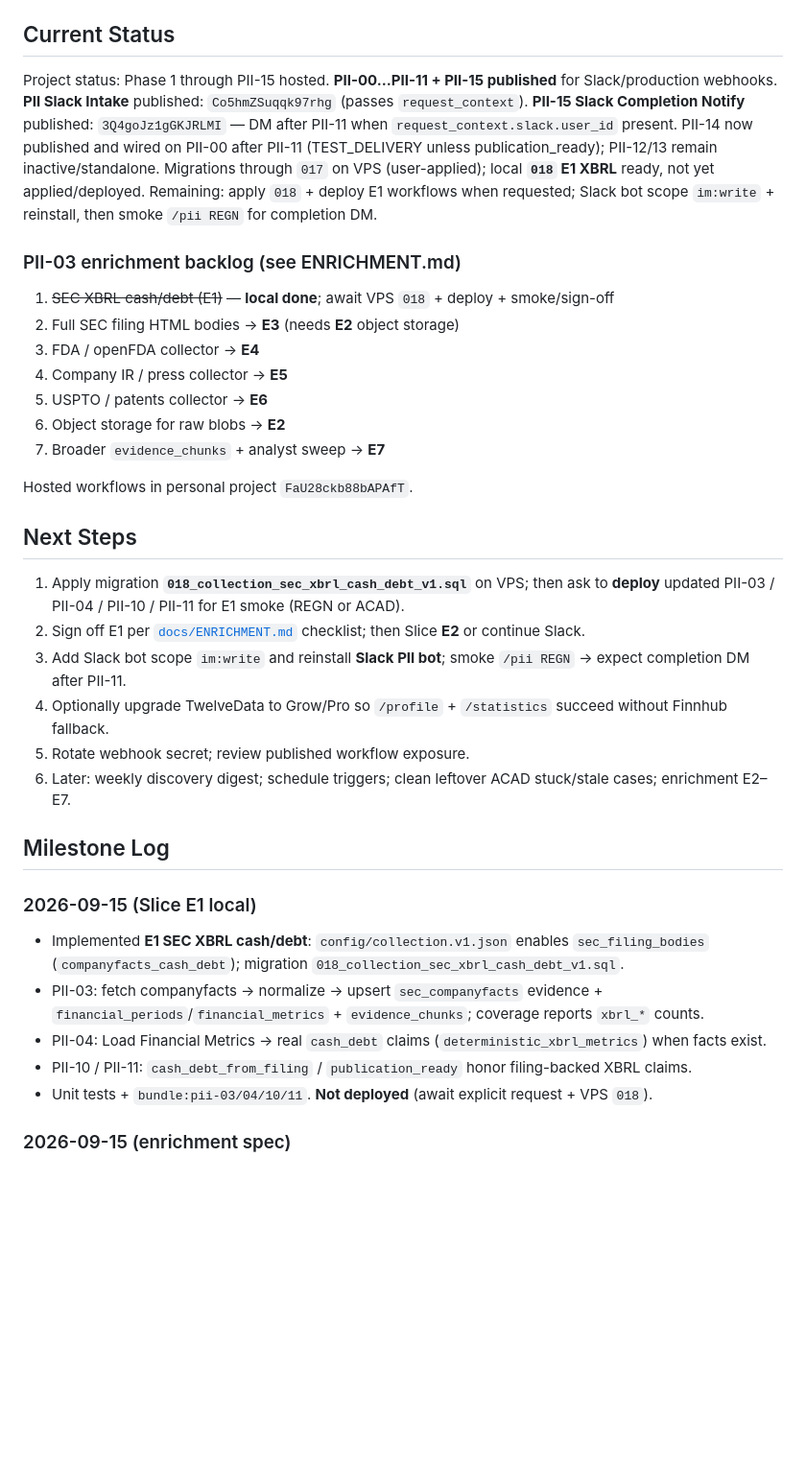
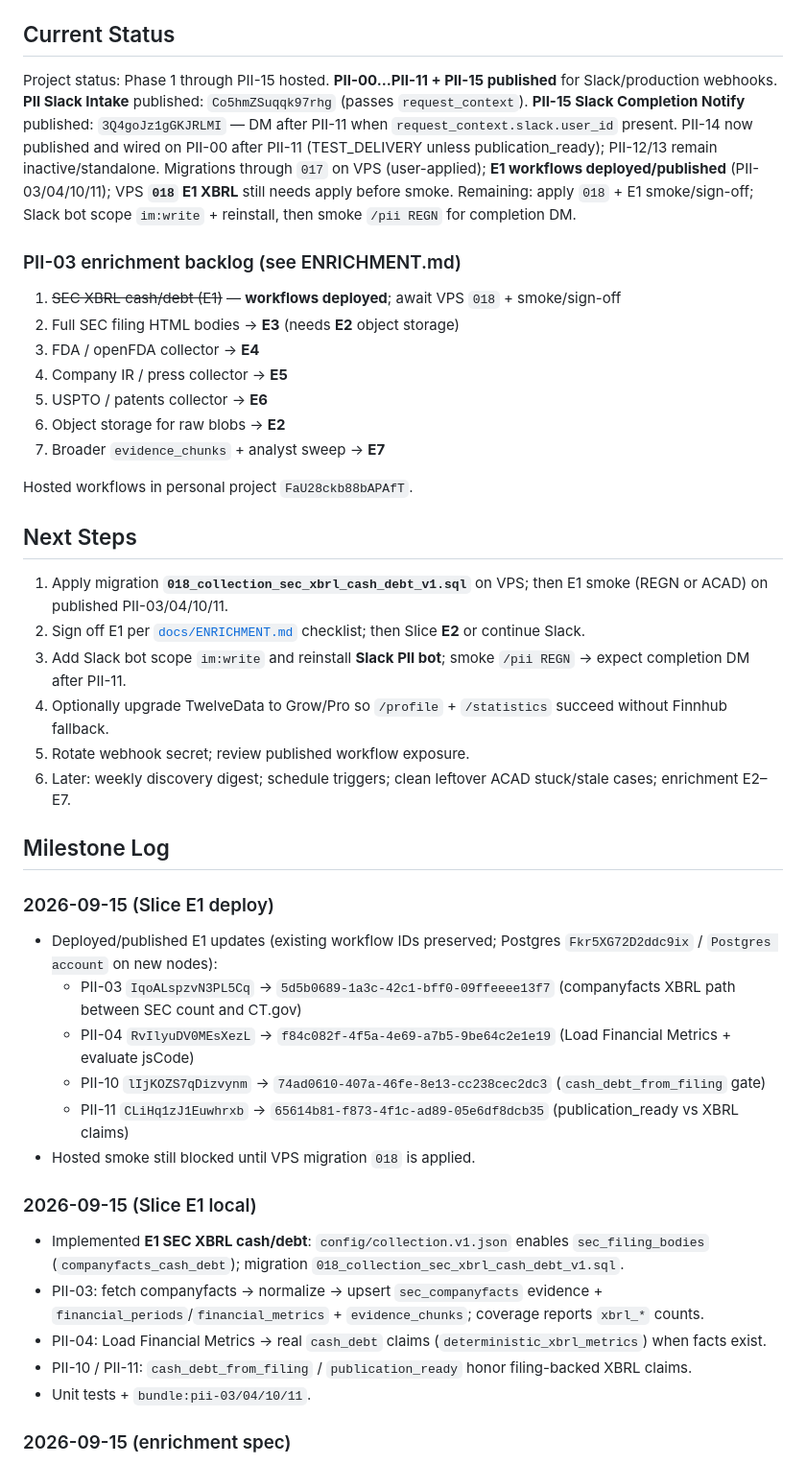
Before and after one commit to teacherjoseluis/PI_OpportunityInvestigator, a Markdown page: AGENTS.md, the part around one of its changes. Shown at 96% size. Rendered like a GitHub page; blank space fills up the shorter version.

Commit message:
Record E1 n8n deploy versions for PII-03/04/10/11.
Co-authored-by: Cursor <cursoragent@cursor.com>

```diff
--- a/AGENTS.md
+++ b/AGENTS.md
@@ -198,11 +198,11 @@ Fill these values as the project is established:
 
 ## Current Status
 
-Project status: Phase 1 through PII-15 hosted. **PII-00…PII-11 + PII-15 published** for Slack/production webhooks. **PII Slack Intake** published: `Co5hmZSuqqk97rhg` (passes `request_context`). **PII-15 Slack Completion Notify** published: `3Q4goJz1gGKJRLMI` — DM after PII-11 when `request_context.slack.user_id` present. PII-14 now published and wired on PII-00 after PII-11 (TEST_DELIVERY unless publication_ready); PII-12/13 remain inactive/standalone. Migrations through `017` on VPS (user-applied); local **`018` E1 XBRL** ready, not yet applied/deployed. Remaining: apply `018` + deploy E1 workflows when requested; Slack bot scope `im:write` + reinstall, then smoke `/pii REGN` for completion DM.
+Project status: Phase 1 through PII-15 hosted. **PII-00…PII-11 + PII-15 published** for Slack/production webhooks. **PII Slack Intake** published: `Co5hmZSuqqk97rhg` (passes `request_context`). **PII-15 Slack Completion Notify** published: `3Q4goJz1gGKJRLMI` — DM after PII-11 when `request_context.slack.user_id` present. PII-14 now published and wired on PII-00 after PII-11 (TEST_DELIVERY unless publication_ready); PII-12/13 remain inactive/standalone. Migrations through `017` on VPS (user-applied); **E1 workflows deployed/published** (PII-03/04/10/11); VPS **`018` E1 XBRL** still needs apply before smoke. Remaining: apply `018` + E1 smoke/sign-off; Slack bot scope `im:write` + reinstall, then smoke `/pii REGN` for completion DM.
 
 ### PII-03 enrichment backlog (see ENRICHMENT.md)
 
-1. ~~SEC XBRL cash/debt (E1)~~ — **local done**; await VPS `018` + deploy + smoke/sign-off
+1. ~~SEC XBRL cash/debt (E1)~~ — **workflows deployed**; await VPS `018` + smoke/sign-off
 2. Full SEC filing HTML bodies → **E3** (needs **E2** object storage)
 3. FDA / openFDA collector → **E4**
 4. Company IR / press collector → **E5**
@@ -214,7 +214,7 @@ Hosted workflows in personal project `FaU28ckb88bAPAfT`.
 
 ## Next Steps
 
-1. Apply migration **`018_collection_sec_xbrl_cash_debt_v1.sql`** on VPS; then ask to **deploy** updated PII-03 / PII-04 / PII-10 / PII-11 for E1 smoke (REGN or ACAD).
+1. Apply migration **`018_collection_sec_xbrl_cash_debt_v1.sql`** on VPS; then E1 smoke (REGN or ACAD) on published PII-03/04/10/11.
 2. Sign off E1 per [`docs/ENRICHMENT.md`](docs/ENRICHMENT.md) checklist; then Slice **E2** or continue Slack.
 3. Add Slack bot scope `im:write` and reinstall **Slack PII bot**; smoke `/pii REGN` → expect completion DM after PII-11.
 4. Optionally upgrade TwelveData to Grow/Pro so `/profile` + `/statistics` succeed without Finnhub fallback.
@@ -223,13 +223,22 @@ Hosted workflows in personal project `FaU28ckb88bAPAfT`.
 
 ## Milestone Log
 
+### 2026-09-15 (Slice E1 deploy)
+
+- Deployed/published E1 updates (existing workflow IDs preserved; Postgres `Fkr5XG72D2ddc9ix` / `Postgres account` on new nodes):
+  - PII-03 `IqoALspzvN3PL5Cq` → `5d5b0689-1a3c-42c1-bff0-09ffeeee13f7` (companyfacts XBRL path between SEC count and CT.gov)
+  - PII-04 `RvIlyuDV0MEsXezL` → `f84c082f-4f5a-4e69-a7b5-9be64c2e1e19` (Load Financial Metrics + evaluate jsCode)
+  - PII-10 `lIjKOZS7qDizvynm` → `74ad0610-407a-46fe-8e13-cc238cec2dc3` (`cash_debt_from_filing` gate)
+  - PII-11 `CLiHq1zJ1Euwhrxb` → `65614b81-f873-4f1c-ad89-05e6df8dcb35` (publication_ready vs XBRL claims)
+- Hosted smoke still blocked until VPS migration `018` is applied.
+
 ### 2026-09-15 (Slice E1 local)
 
 - Implemented **E1 SEC XBRL cash/debt**: `config/collection.v1.json` enables `sec_filing_bodies` (`companyfacts_cash_debt`); migration `018_collection_sec_xbrl_cash_debt_v1.sql`.
 - PII-03: fetch companyfacts → normalize → upsert `sec_companyfacts` evidence + `financial_periods`/`financial_metrics` + `evidence_chunks`; coverage reports `xbrl_*` counts.
 - PII-04: Load Financial Metrics → real `cash_debt` claims (`deterministic_xbrl_metrics`) when facts exist.
 - PII-10 / PII-11: `cash_debt_from_filing` / `publication_ready` honor filing-backed XBRL claims.
-- Unit tests + `bundle:pii-03/04/10/11`. **Not deployed** (await explicit request + VPS `018`).
+- Unit tests + `bundle:pii-03/04/10/11`.
 
 ### 2026-09-15 (enrichment spec)
 
```
Also changed, not shown: other parts of AGENTS.md (+4 -4 lines).
